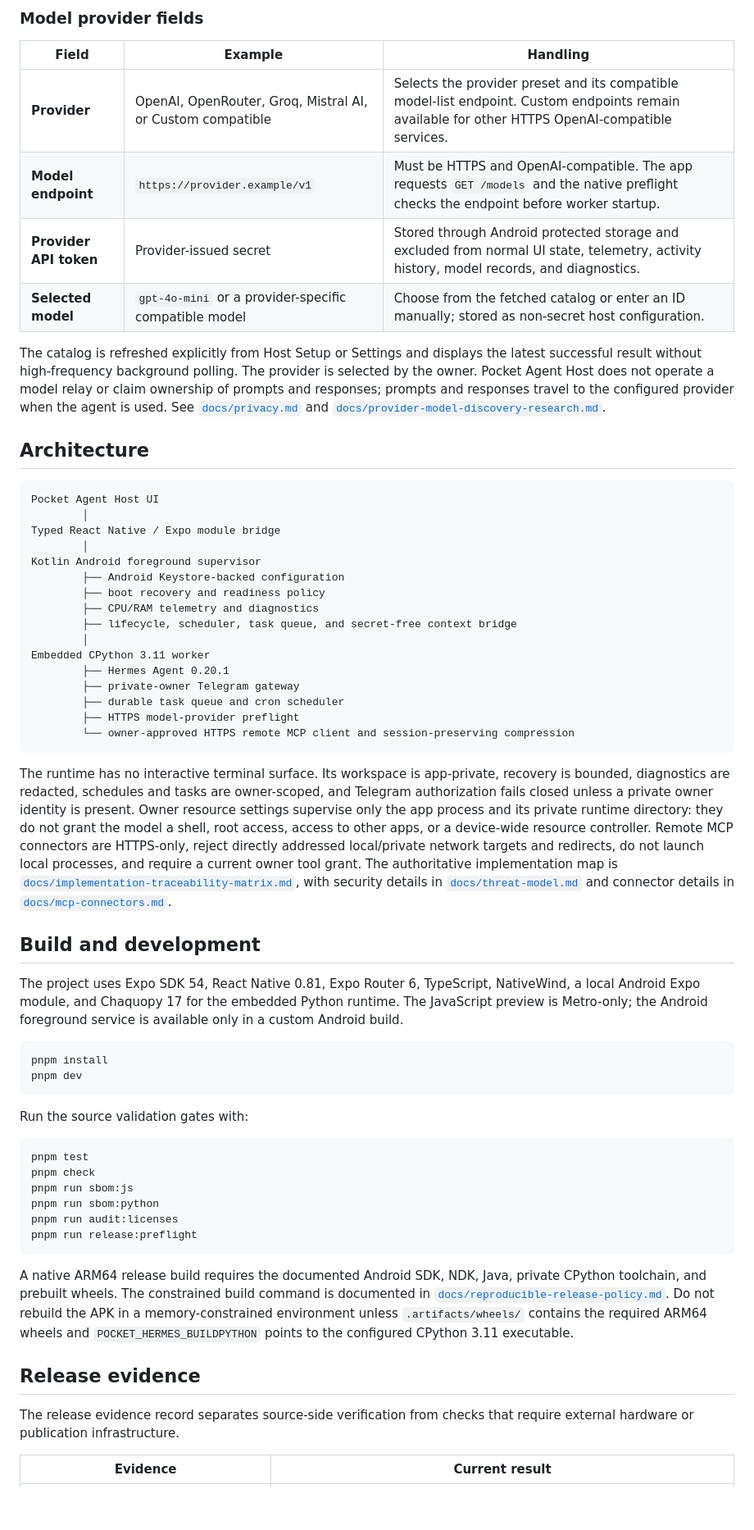
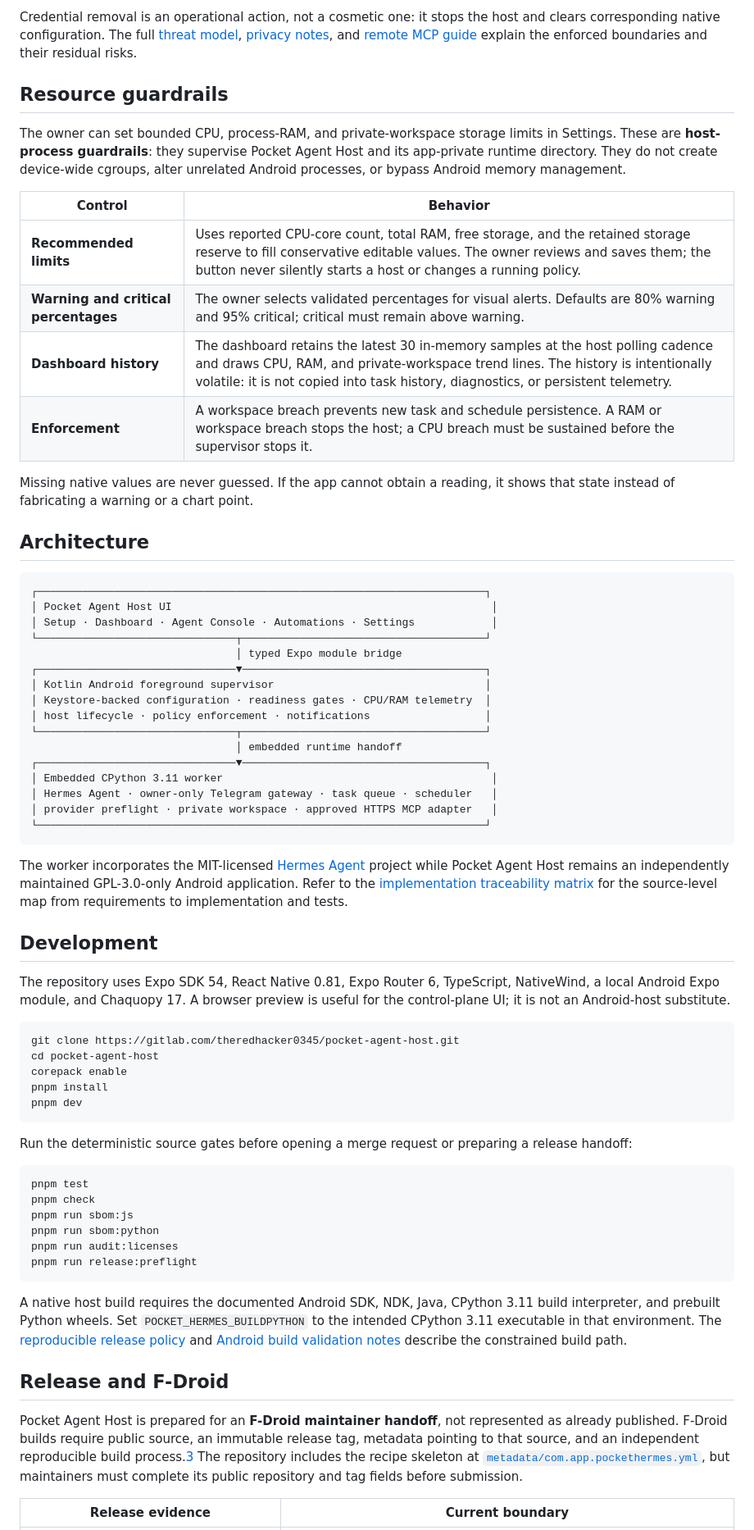
Before and after one commit to theredhacker0345/photon-dns, a Markdown page: README.md, the part around one of its changes. Shown at 82% size. Drawn GitHub-style; blank space fills up the shorter version.

````diff
--- a/README.md
+++ b/README.md
@@ -42,48 +75,55 @@ After setup, the owner can run a Telegram gateway test, inspect charging and sto
 
-### Model provider fields
+Credential removal is an operational action, not a cosmetic one: it stops the host and clears corresponding native configuration. The full [threat model](docs/threat-model.md), [privacy notes](docs/privacy.md), and [remote MCP guide](docs/mcp-connectors.md) explain the enforced boundaries and their residual risks.
 
-| Field | Example | Handling |
-|---|---|---|
-| **Provider** | OpenAI, OpenRouter, Groq, Mistral AI, or Custom compatible | Selects the provider preset and its compatible model-list endpoint. Custom endpoints remain available for other HTTPS OpenAI-compatible services. |
-| **Model endpoint** | `https://provider.example/v1` | Must be HTTPS and OpenAI-compatible. The app requests `GET /models` and the native preflight checks the endpoint before worker startup. |
-| **Provider API token** | Provider-issued secret | Stored through Android protected storage and excluded from normal UI state, telemetry, activity history, model records, and diagnostics. |
-| **Selected model** | `gpt-4o-mini` or a provider-specific compatible model | Choose from the fetched catalog or enter an ID manually; stored as non-secret host configuration. |
+## Resource guardrails
 
-The catalog is refreshed explicitly from Host Setup or Settings and displays the latest successful result without high-frequency background polling. The provider is selected by the owner. Pocket Agent Host does not operate a model relay or claim ownership of prompts and responses; prompts and responses travel to the configured provider when the agent is used. See [`docs/privacy.md`](docs/privacy.md) and [`docs/provider-model-discovery-research.md`](docs/provider-model-discovery-research.md).
+The owner can set bounded CPU, process-RAM, and private-workspace storage limits in Settings. These are **host-process guardrails**: they supervise Pocket Agent Host and its app-private runtime directory. They do not create device-wide cgroups, alter unrelated Android processes, or bypass Android memory management.
+
+| Control | Behavior |
+|---|---|
+| **Recommended limits** | Uses reported CPU-core count, total RAM, free storage, and the retained storage reserve to fill conservative editable values. The owner reviews and saves them; the button never silently starts a host or changes a running policy. |
+| **Warning and critical percentages** | The owner selects validated percentages for visual alerts. Defaults are 80% warning and 95% critical; critical must remain above warning. |
+| **Dashboard history** | The dashboard retains the latest 30 in-memory samples at the host polling cadence and draws CPU, RAM, and private-workspace trend lines. The history is intentionally volatile: it is not copied into task history, diagnostics, or persistent telemetry. |
+| **Enforcement** | A workspace breach prevents new task and schedule persistence. A RAM or workspace breach stops the host; a CPU breach must be sustained before the supervisor stops it. |
+
+Missing native values are never guessed. If the app cannot obtain a reading, it shows that state instead of fabricating a warning or a chart point.
 
 ## Architecture
 
 ```text
-Pocket Agent Host UI
-        │
-Typed React Native / Expo module bridge
-        │
-Kotlin Android foreground supervisor
-        ├── Android Keystore-backed configuration
-        ├── boot recovery and readiness policy
-        ├── CPU/RAM telemetry and diagnostics
-        ├── lifecycle, scheduler, task queue, and secret-free context bridge
-        │
-Embedded CPython 3.11 worker
-        ├── Hermes Agent 0.20.1
-        ├── private-owner Telegram gateway
-        ├── durable task queue and cron scheduler
-        ├── HTTPS model-provider preflight
-        └── owner-approved HTTPS remote MCP client and session-preserving compression
+┌──────────────────────────────────────────────────────────────────────┐
+│ Pocket Agent Host UI                                                  │
+│ Setup · Dashboard · Agent Console · Automations · Settings            │
+└───────────────────────────────┬──────────────────────────────────────┘
+                                │ typed Expo module bridge
+┌───────────────────────────────▼──────────────────────────────────────┐
+│ Kotlin Android foreground supervisor                                 │
+│ Keystore-backed configuration · readiness gates · CPU/RAM telemetry  │
+│ host lifecycle · policy enforcement · notifications                  │
+└───────────────────────────────┬──────────────────────────────────────┘
+                                │ embedded runtime handoff
+┌───────────────────────────────▼──────────────────────────────────────┐
+│ Embedded CPython 3.11 worker                                          │
+│ Hermes Agent · owner-only Telegram gateway · task queue · scheduler   │
+│ provider preflight · private workspace · approved HTTPS MCP adapter   │
+└──────────────────────────────────────────────────────────────────────┘
 ```
 
-The runtime has no interactive terminal surface. Its workspace is app-private, recovery is bounded, diagnostics are redacted, schedules and tasks are owner-scoped, and Telegram authorization fails closed unless a private owner identity is present. Owner resource settings supervise only the app process and its private runtime directory: they do not grant the model a shell, root access, access to other apps, or a device-wide resource controller. Remote MCP connectors are HTTPS-only, reject directly addressed local/private network targets and redirects, do not launch local processes, and require a current owner tool grant. The authoritative implementation map is [`docs/implementation-traceability-matrix.md`](docs/implementation-traceability-matrix.md), with security details in [`docs/threat-model.md`](docs/threat-model.md) and connector details in [`docs/mcp-connectors.md`](docs/mcp-connectors.md).
+The worker incorporates the MIT-licensed [Hermes Agent](https://github.com/NousResearch/hermes-agent) project while Pocket Agent Host remains an independently maintained GPL-3.0-only Android application. Refer to the [implementation traceability matrix](docs/implementation-traceability-matrix.md) for the source-level map from requirements to implementation and tests.
 
-## Build and development
+## Development
 
-The project uses Expo SDK 54, React Native 0.81, Expo Router 6, TypeScript, NativeWind, a local Android Expo module, and Chaquopy 17 for the embedded Python runtime. The JavaScript preview is Metro-only; the Android foreground service is available only in a custom Android build.
+The repository uses Expo SDK 54, React Native 0.81, Expo Router 6, TypeScript, NativeWind, a local Android Expo module, and Chaquopy 17. A browser preview is useful for the control-plane UI; it is not an Android-host substitute.
 
 ```bash
+git clone https://gitlab.com/theredhacker0345/pocket-agent-host.git
+cd pocket-agent-host
+corepack enable
 pnpm install
 pnpm dev
 ```
 
-Run the source validation gates with:
+Run the deterministic source gates before opening a merge request or preparing a release handoff:
 
 ```bash
 pnpm test
@@ -94,11 +134,11 @@ pnpm run audit:licenses
 pnpm run release:preflight
 ```
 
-A native ARM64 release build requires the documented Android SDK, NDK, Java, private CPython toolchain, and prebuilt wheels. The constrained build command is documented in [`docs/reproducible-release-policy.md`](docs/reproducible-release-policy.md). Do not rebuild the APK in a memory-constrained environment unless `.artifacts/wheels/` contains the required ARM64 wheels and `POCKET_HERMES_BUILDPYTHON` points to the configured CPython 3.11 executable.
+A native host build requires the documented Android SDK, NDK, Java, CPython 3.11 build interpreter, and prebuilt Python wheels. Set `POCKET_HERMES_BUILDPYTHON` to the intended CPython 3.11 executable in that environment. The [reproducible release policy](docs/reproducible-release-policy.md) and [Android build validation notes](docs/android-build-validation.md) describe the constrained build path.
 
-## Release evidence
+## Release and F-Droid
 
-The release evidence record separates source-side verification from checks that require external hardware or publication infrastructure.
+Pocket Agent Host is prepared for an **F-Droid maintainer handoff**, not represented as already published. F-Droid builds require public source, an immutable release tag, metadata pointing to that source, and an independent reproducible build process.[3] The repository includes the recipe skeleton at [`metadata/com.app.pockethermes.yml`](metadata/com.app.pockethermes.yml), but maintainers must complete its public repository and tag fields before submission.
 
-| Evidence | Current result |
+| Release evidence | Current boundary |
 |---|---|
````
Also changed, not shown: other parts of README.md (+80 -49 lines), docs/readme-benchmark.md (added, +24 -0 lines), todo.md (+5 -0 lines).
